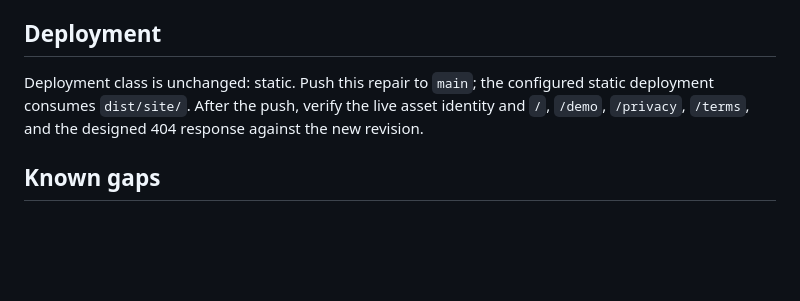
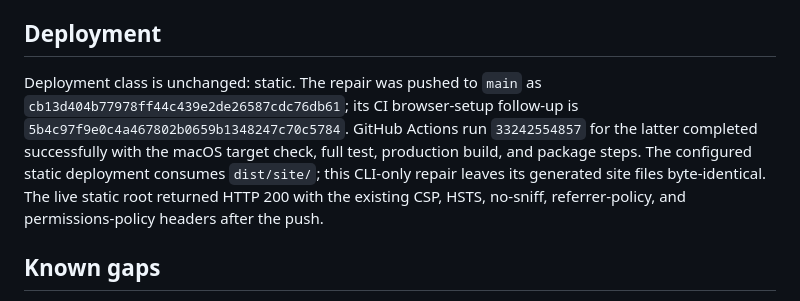
Before and after one commit to B-Divyesh/sf-worktree-secret-broker, a Markdown page: .factory/handoff.md, the part around the change. Drawn GitHub-style; blank space fills up the shorter version.

Commit message:
docs: record repair verification evidence

```diff
--- a/.factory/handoff.md
+++ b/.factory/handoff.md
@@ -71,10 +71,15 @@ loaded. Production static output remains under `dist/site/`.
 
 ## Deployment
 
-Deployment class is unchanged: static. Push this repair to `main`; the
-configured static deployment consumes `dist/site/`. After the push, verify
-the live asset identity and `/`, `/demo`, `/privacy`, `/terms`, and the
-designed 404 response against the new revision.
+Deployment class is unchanged: static. The repair was pushed to `main` as
+`cb13d404b77978ff44c439e2de26587cdc76db61`; its CI browser-setup follow-up is
+`5b4c97f9e0c4a467802b0659b1348247c70c5784`. GitHub Actions run
+`33242554857` for the latter completed successfully with the macOS target
+check, full test, production build, and package steps. The configured static
+deployment consumes `dist/site/`; this CLI-only repair leaves its generated
+site files byte-identical. The live static root returned HTTP 200 with the
+existing CSP, HSTS, no-sniff, referrer-policy, and permissions-policy headers
+after the push.
 
 ## Known gaps
 
```
